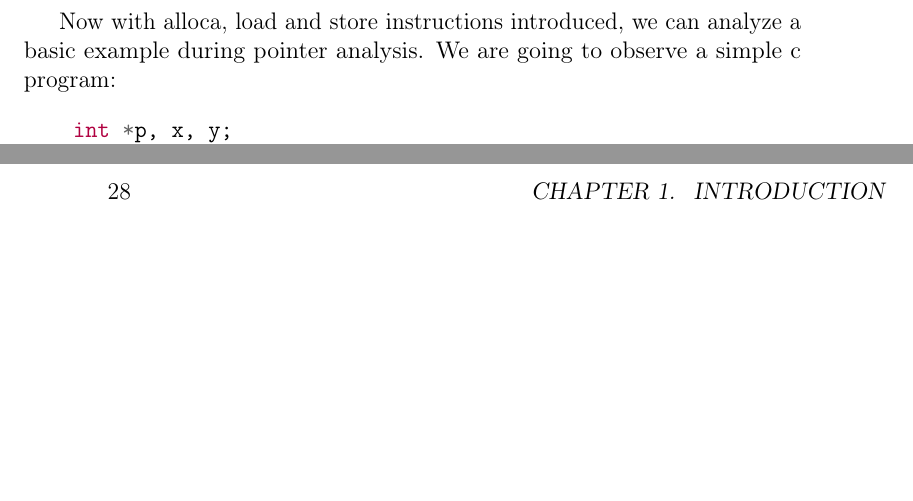
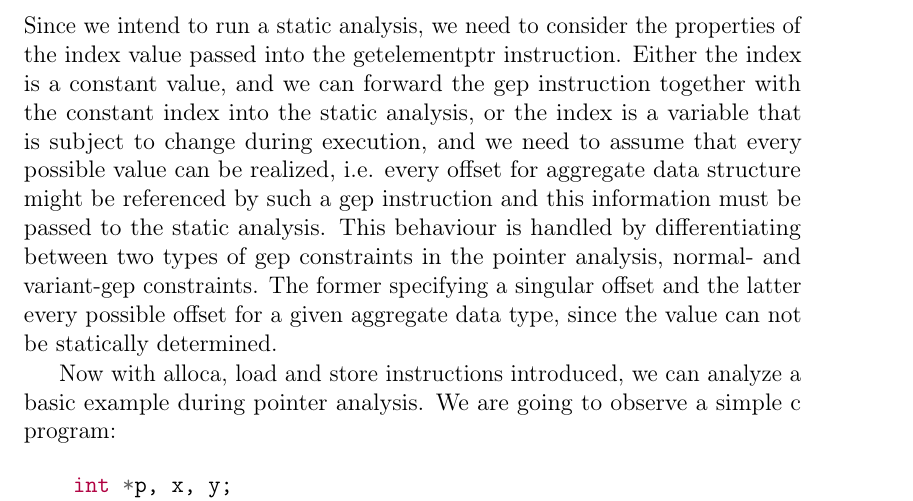
Before and after one commit to lukasboettcher/msc-paper, a LaTeX thesis (main.tex, which reads include/chap1_introduction.tex): two parts of pages 29 and 32 of 40 before the commit and part of page 29 of 40 after it, the two joined at a grey line, cut at the place of the change, the shorter picture padded with empty space. Compiled offline with pdfLaTeX.

Commit message:
establish gep types, normal / variant

```diff
--- a/include/chap1_introduction.tex
+++ b/include/chap1_introduction.tex
@@ -452,6 +452,10 @@ The LLVM \verb|getelementptr| or \verb|gep| instruction is used to get subelemen
         i64 0, i64 5
     store i32 10, i32* %idx, align 4
 \end{minted}
+Since we intend to run a static analysis, we need to consider the properties of the index value passed into the getelementptr instruction.
+Either the index is a constant value, and we can forward the gep instruction together with the constant index into the static analysis,
+or the index is a variable that is subject to change during execution, and we need to assume that every possible value can be realized, i.e. every offset for aggregate data structure might be referenced by such a gep instruction and this information must be passed to the static analysis.
+This behaviour is handled by differentiating between two types of gep constraints in the pointer analysis, normal- and variant-gep constraints. The former specifying a singular offset and the latter every possible offset for a given aggregate data type, since the value can not be statically determined.
 
 Now with alloca, load and store instructions introduced, we can analyze a basic example during pointer analysis.
 We are going to observe a simple c program:
```
